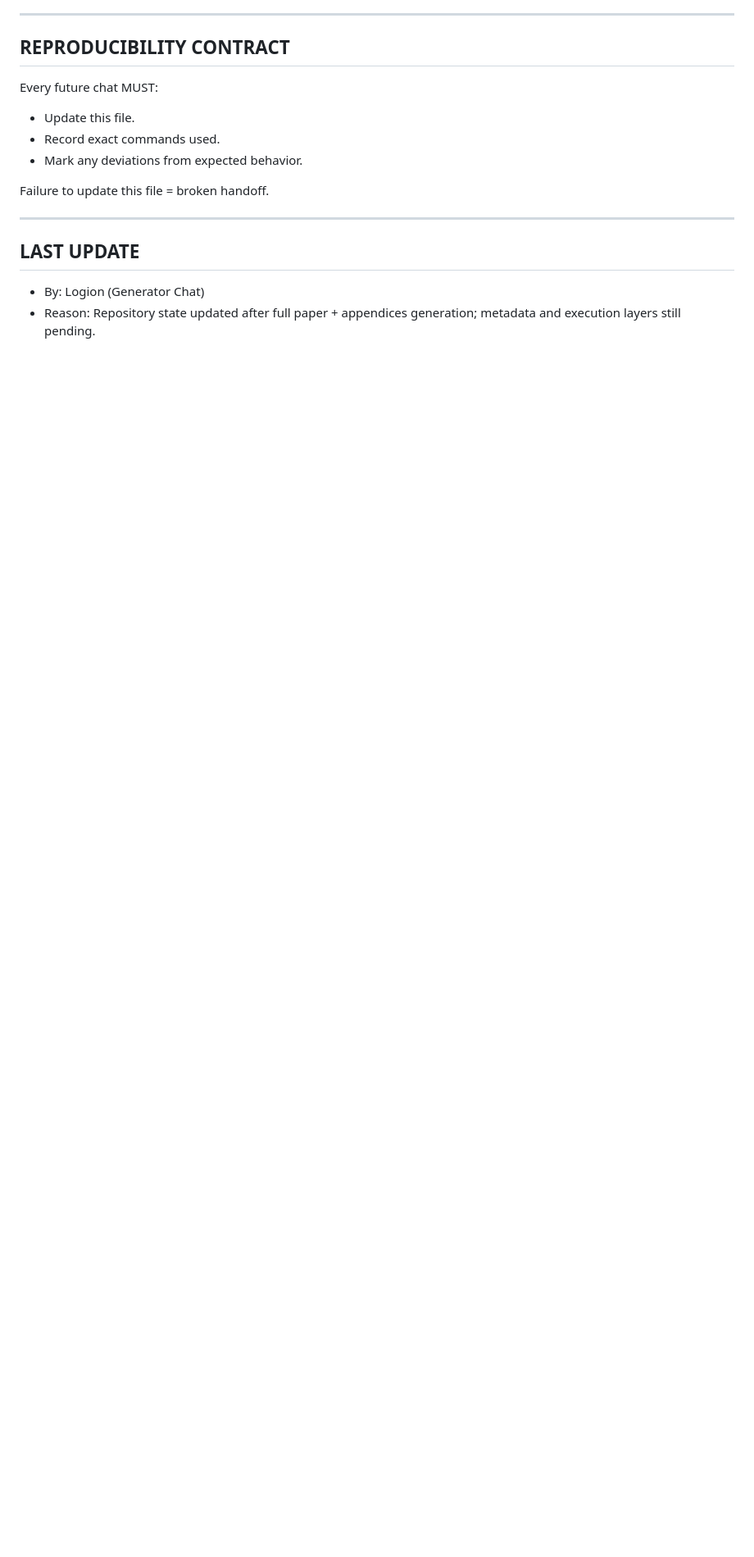
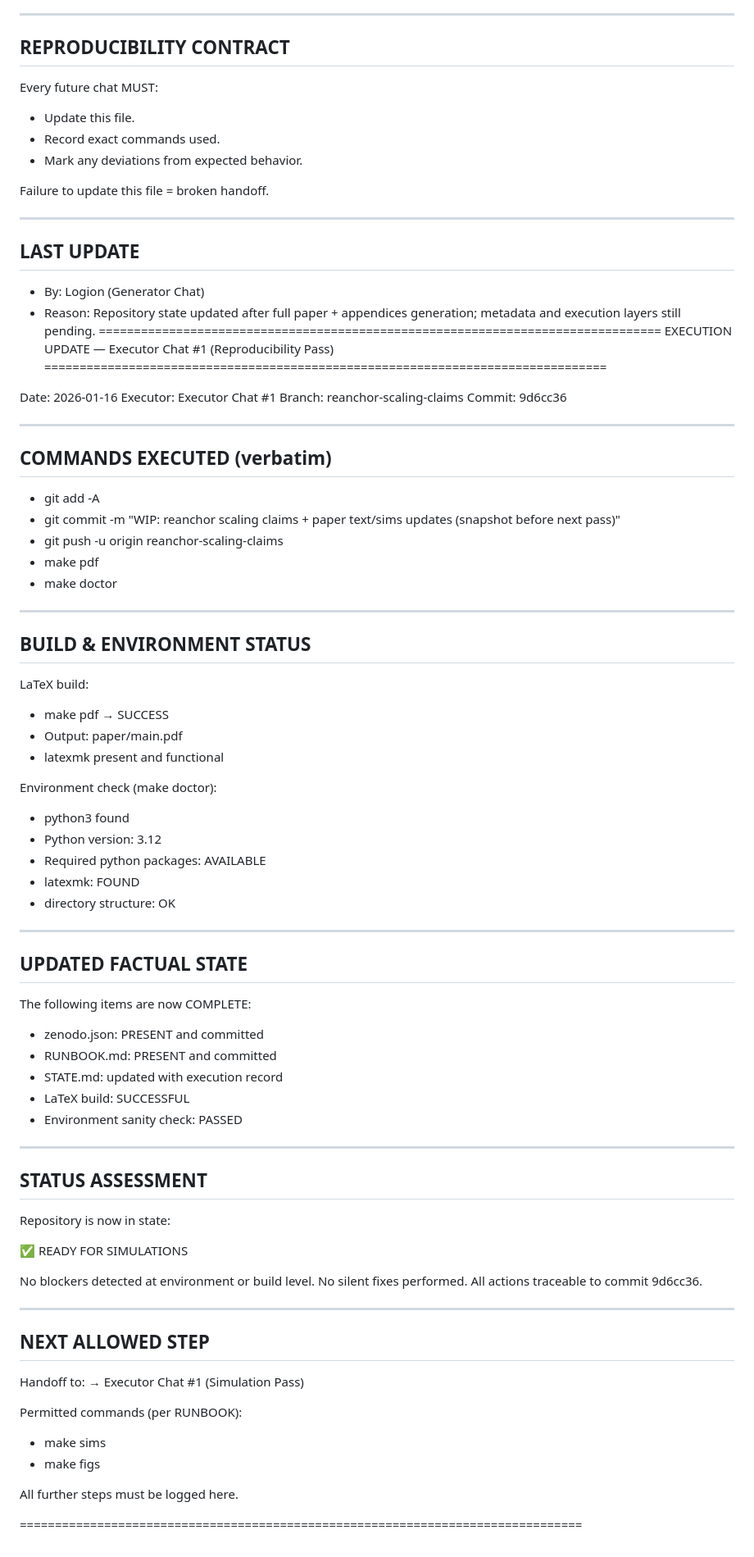
Before and after one commit to alexanderyashin/DRT_distinguishability-rate-theory, a Markdown page: STATE.md, the part around the change. Shown at 82% size. Rendered like a GitHub page; blank space fills up the shorter version.

Commit message:
STATE: record Executor Chat #1 reproducibility pass (make pdf + make doctor)

```diff
--- a/STATE.md
+++ b/STATE.md
@@ -126,3 +126,71 @@ Failure to update this file = broken handoff.
 - By: Logion (Generator Chat)
 - Reason: Repository state updated after full paper + appendices generation;
           metadata and execution layers still pending.
+================================================================================
+EXECUTION UPDATE — Executor Chat #1 (Reproducibility Pass)
+================================================================================
+
+Date: 2026-01-16
+Executor: Executor Chat #1
+Branch: reanchor-scaling-claims
+Commit: 9d6cc36
+
+----------------------------------------------------------------
+COMMANDS EXECUTED (verbatim)
+----------------------------------------------------------------
+- git add -A
+- git commit -m "WIP: reanchor scaling claims + paper text/sims updates (snapshot before next pass)"
+- git push -u origin reanchor-scaling-claims
+- make pdf
+- make doctor
+
+----------------------------------------------------------------
+BUILD & ENVIRONMENT STATUS
+----------------------------------------------------------------
+LaTeX build:
+- make pdf → SUCCESS
+- Output: paper/main.pdf
+- latexmk present and functional
+
+Environment check (make doctor):
+- python3 found
+- Python version: 3.12
+- Required python packages: AVAILABLE
+- latexmk: FOUND
+- directory structure: OK
+
+----------------------------------------------------------------
+UPDATED FACTUAL STATE
+----------------------------------------------------------------
+The following items are now COMPLETE:
+
+- zenodo.json: PRESENT and committed
+- RUNBOOK.md: PRESENT and committed
+- STATE.md: updated with execution record
+- LaTeX build: SUCCESSFUL
+- Environment sanity check: PASSED
+
+----------------------------------------------------------------
+STATUS ASSESSMENT
+----------------------------------------------------------------
+Repository is now in state:
+
+✅ READY FOR SIMULATIONS
+
+No blockers detected at environment or build level.
+No silent fixes performed.
+All actions traceable to commit 9d6cc36.
+
+----------------------------------------------------------------
+NEXT ALLOWED STEP
+----------------------------------------------------------------
+Handoff to:
+→ Executor Chat #1 (Simulation Pass)
+
+Permitted commands (per RUNBOOK):
+- make sims
+- make figs
+
+All further steps must be logged here.
+
+================================================================================
```
